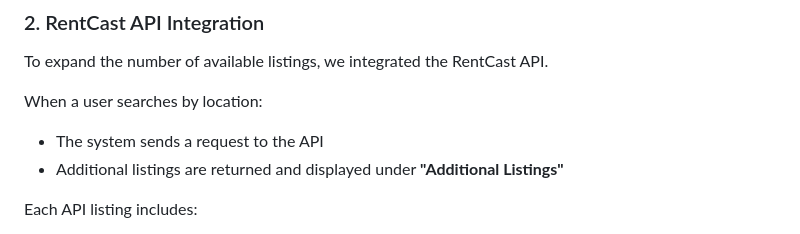
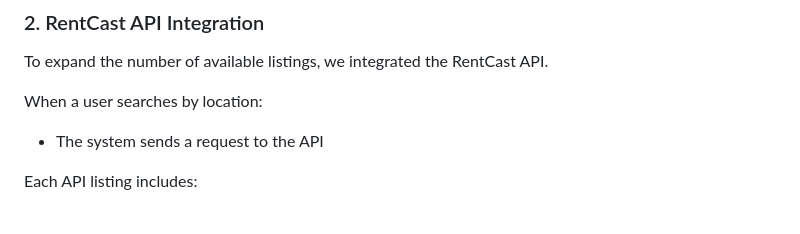
Before and after one commit to CS4300-CS5300-SP26/dev6_cust5, a Markdown page: README.md, the part around the change. GitHub-like rendering.

```diff
--- a/README.md
+++ b/README.md
@@ -33,7 +33,6 @@ To expand the number of available listings, we integrated the RentCast API.
 
 When a user searches by location:
 - The system sends a request to the API
-- Additional listings are returned and displayed under **"Additional Listings"**
 
 Each API listing includes:
 - Property address
```
